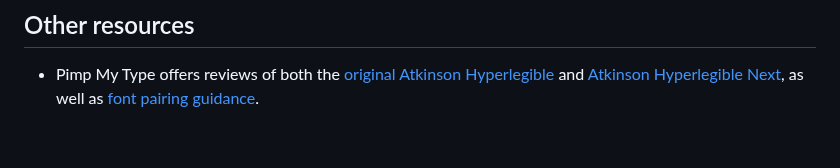
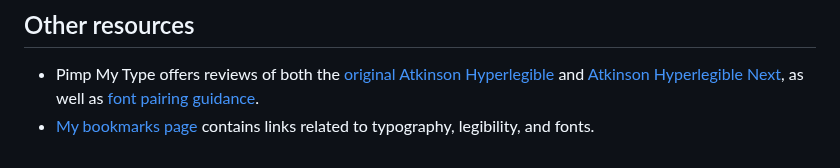
Before and after one commit to maybebyte/anthesis, a Markdown page: font-comparison-review-atkinson-hyperlegible-mono.md, the part around the change. Drawn GitHub-style.

Commit message:
feat(font-comparison): internal link to bookmarks

```diff
--- a/font-comparison-review-atkinson-hyperlegible-mono.md
+++ b/font-comparison-review-atkinson-hyperlegible-mono.md
@@ -373,3 +373,5 @@ font through settings menus or configuration files.
   Next](https://pimpmytype.com/font/atkinson-hyperlegible-next/), as well
   as [font pairing
   guidance](https://pimpmytype.com/atkinson-hyperlegible-font-pairs/).
+- [My bookmarks page](/bookmarks.html) contains links
+  related to typography, legibility, and fonts.
```
